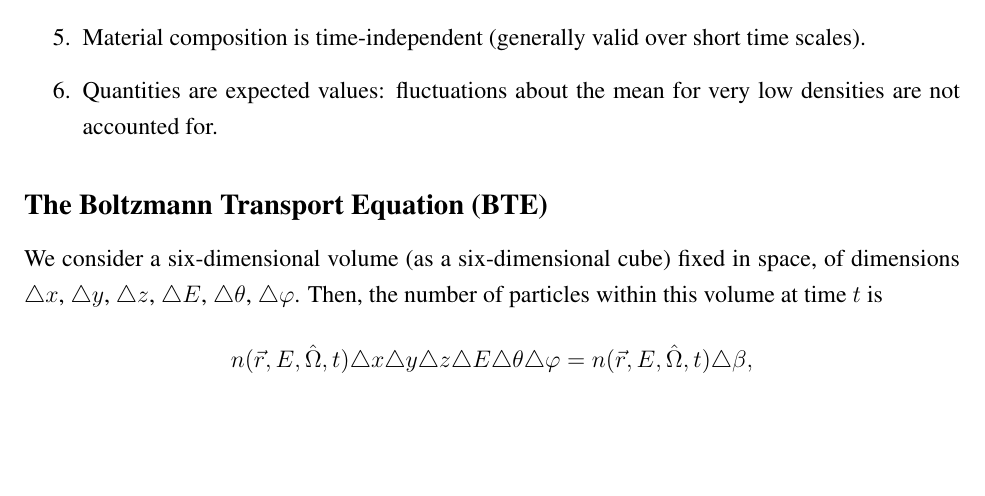
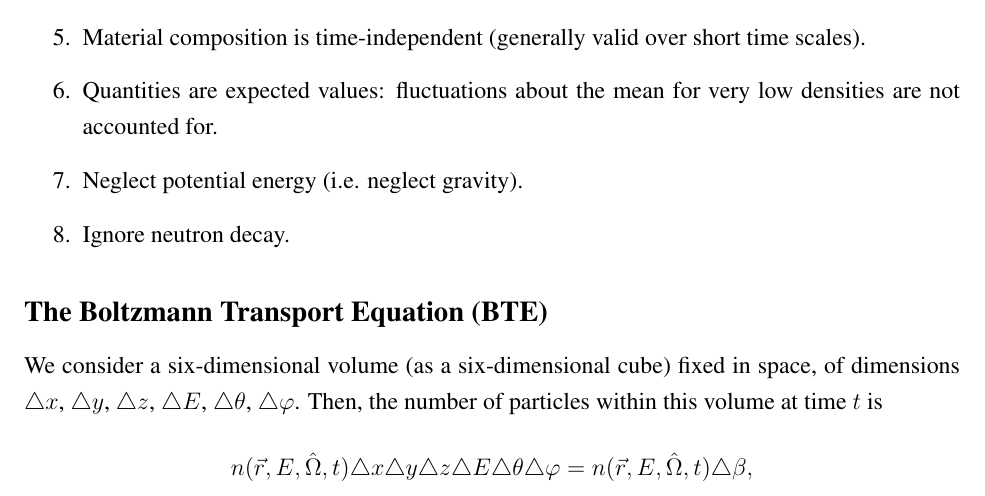
Before and after one commit to dabotop2/NENG685, a LaTeX document (06_NTE/06_NTE.tex): part of page 7 of 14, cut so that both start at the same text, the shorter picture padded with empty space. Compiled offline with pdfLaTeX.

Commit message:
Added BTE assumpitons to lesson 6.

```diff
--- a/06_NTE/06_NTE.tex
+++ b/06_NTE/06_NTE.tex
@@ -3,7 +3,6 @@
 
 \documentclass[12pt]{article}
 \usepackage[top=1in, bottom=1in, left=1in, right=1in]{geometry}
-\listfiles
 \usepackage[backend=biber]{biblatex}
 \bibliography{te-de}
 
@@ -253,6 +252,10 @@ $\vec{j}(\vec{r}, E, \vOmega, t) \cdot \hat{e}\: dA\: dE\: d\vOmega$ is the expe
 \item Material composition is time-independent (generally valid over short time scales).
 
 \item Quantities are expected values: fluctuations about the mean for very low densities are not accounted for.
+
+\item Neglect potential energy (i.e. neglect gravity).
+
+\item Ignore neutron decay.
 \end{enumerate}
 
 \subsection*{The Boltzmann Transport Equation (BTE)}
```
Also changed, not shown: 06_NTE/06_NTE.pdf.
